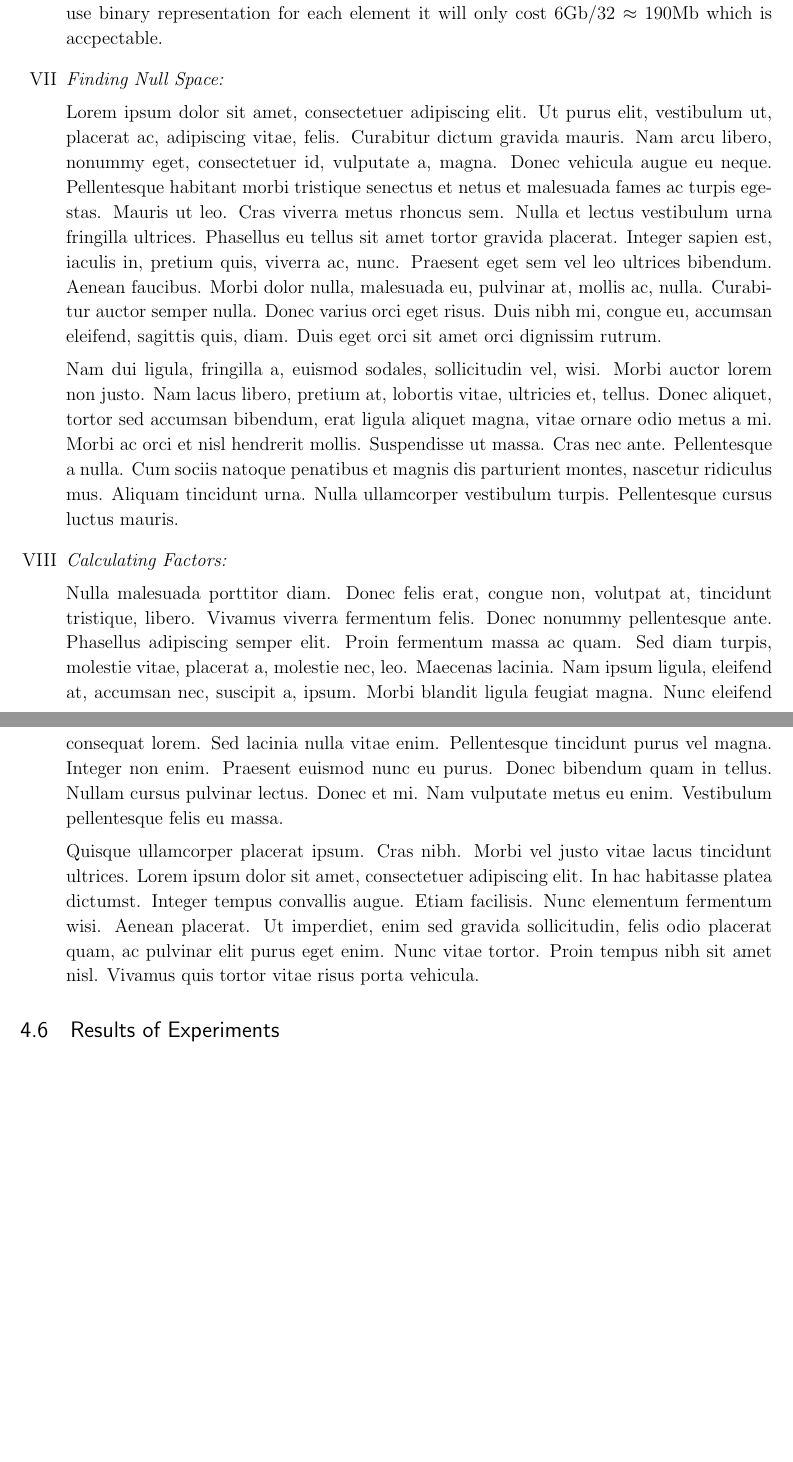
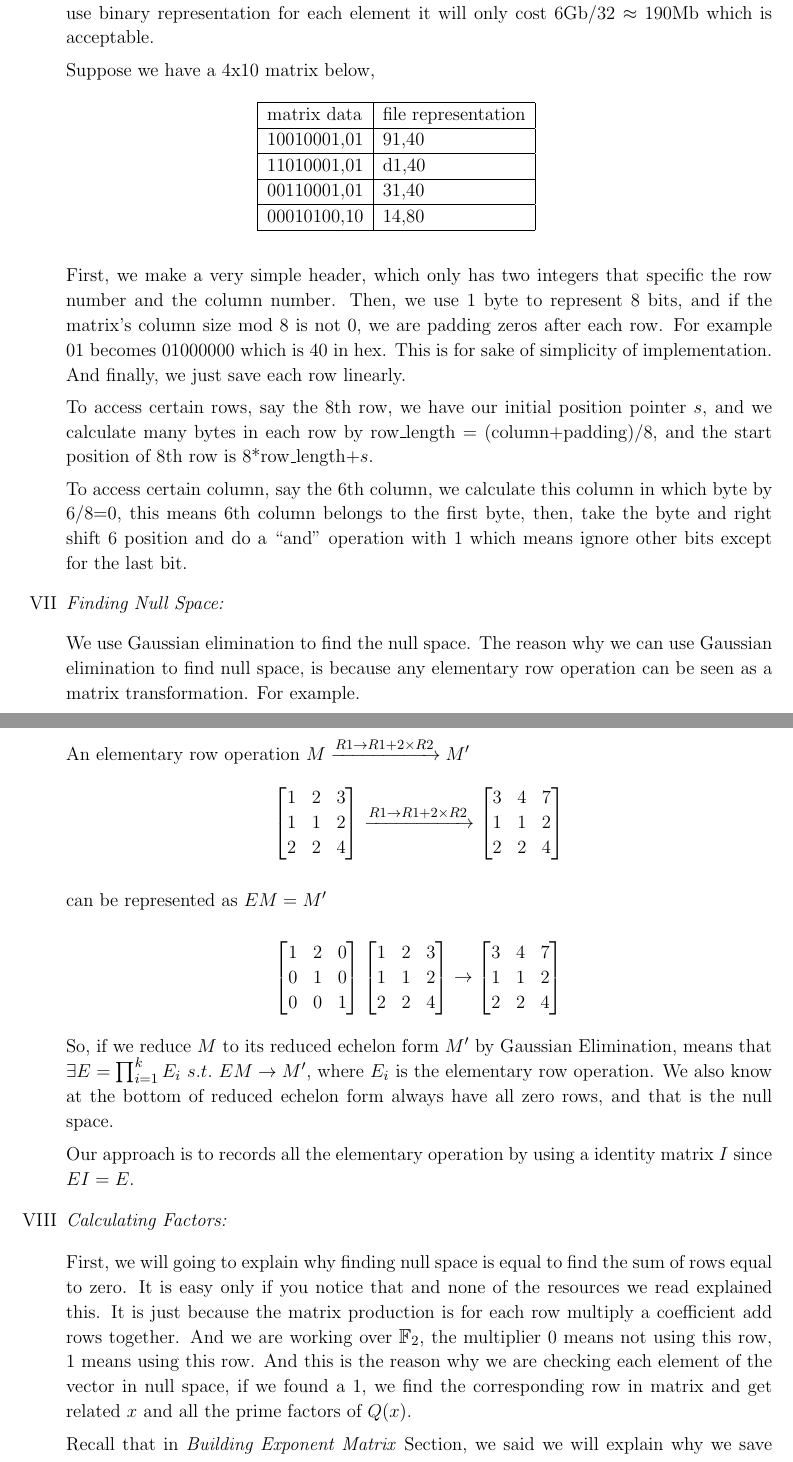
Before and after one commit to StarOceanReimi/QC_Crypto_RSA_Project, a LaTeX document (Paper/Paper.tex): two parts of pages 15 and 16 of 17, joined at a grey line, cut so that both start at the same text, the shorter picture padded with empty space. Compiled offline with pdfLaTeX.

Commit message:
paper updates

```diff
--- a/Paper/Paper.tex
+++ b/Paper/Paper.tex
@@ -26,6 +26,8 @@
 
 \usepackage{graphicx} % support the \includegraphics command and options
 \usepackage{amssymb}
+\usepackage{amsmath}
+\usepackage{mathtools}
 
 \usepackage{scrextend}
 \changefontsizes[16pt]{13pt}
@@ -360,17 +362,81 @@ Since we did not use the meataxe, we need introduce our matrix implmentation. Th
 
-And the reason why it is hard to manipulate large matrix is our ram not big enough to save it. Let us do a simple calculation, 40000x40000=1600000000 elements. If we use a integer to represent each element that will cost 1600000000*4=6400000000 bytes $\approx$ 6Gb ram. This is too memory comsuming. However, since the matrix is over $\mathcal{F}_2$, we can use binary representation for each element it will only cost 6Gb/32 $\approx$ 190Mb which is accpectable.
+And the reason why it is hard to manipulate large matrix is our ram not big enough to save it. Let us do a simple calculation, 40000x40000=1600000000 elements. If we use a integer to represent each element that will cost 1600000000*4=6400000000 bytes $\approx$ 6Gb ram. This is too memory consuming. However, since the matrix is over $\mathcal{F}_2$, we can use binary representation for each element it will only cost 6Gb/32 $\approx$ 190Mb which is acceptable.
 
-\item \textit{Finding Null Space:}
+Suppose we have a 4x10 matrix below,
+\begin{table}[h]
+\centering
+\begin{tabular}{|l|l|}
+\hline
+matrix data & file representation \\
+\hline
+10010001,01 & 91,40 \\
+\hline
+11010001,01 & d1,40 \\
+\hline
+00110001,01 & 31,40 \\
+\hline
+00010100,10 & 14,80 \\
+\hline
+\end{tabular}
+\end{table}
 
-\lipsum[1-2]
+First, we make a very simple header, which only has two integers that specific the row number and the column number. Then, we use 1 byte to represent 8 bits, and if the matrix's column size mod 8 is not 0, we are padding zeros after each row. For example 01 becomes 01000000 which is 40 in hex. This is for sake of simplicity of implementation. And finally, we just save each row linearly.
 
-\item \textit{Calculating Factors:}
+To access certain rows, say the 8th row, we have our initial position pointer $s$, and we calculate many bytes in each row by row\_length = (column+padding)/8, and the start position of 8th row is 8*row\_length+$s$.
 
-\lipsum[3-4]
+To access certain column, say the 6th column, we calculate this column in which byte by 6/8=0, this means 6th column belongs to the first byte, then, take the byte and right shift 6 position and do a ``and'' operation with 1 which means ignore other bits except for the last bit.
+
+\item \textit{Finding Null Space:} \itemgap
+
+We use Gaussian elimination to find the null space. The reason why we can use Gaussian elimination to find null space, is because any elementary row operation can be seen as a matrix transformation. For example.
+
+An elementary row operation $M\xrightarrow{R1\rightarrow R1+2\times R2}M^\prime$
+$$
+\begin{bmatrix}
+ 1 & 2 & 3 \\
+ 1 & 1 & 2 \\
+ 2 & 2 & 4
+\end{bmatrix}\xrightarrow{R1\rightarrow R1+2\times R2}
+\begin{bmatrix}
+ 3 & 4 & 7 \\
+ 1 & 1 & 2 \\
+ 2 & 2 & 4
+\end{bmatrix}
+$$
+
+can be represented as $EM=M^\prime$
+
+$$
+\begin{bmatrix}
+ 1 & 2 & 0 \\
+ 0 & 1 & 0 \\
+ 0 & 0 & 1
+\end{bmatrix}
+\begin{bmatrix}
+ 1 & 2 & 3 \\
+ 1 & 1 & 2 \\
+ 2 & 2 & 4
+\end{bmatrix} \rightarrow
+\begin{bmatrix}
+ 3 & 4 & 7 \\
+ 1 & 1 & 2 \\
+ 2 & 2 & 4
+\end{bmatrix}
+$$
+
+So, if we reduce $M$ to its reduced echelon form $M^\prime$ by Gaussian Elimination, means that $\exists E=\prod_{i=1}^k{E_i}\ s.t.\ EM \rightarrow M^\prime$, where $E_i$ is the elementary row operation. We also know at the bottom of reduced echelon form always have all zero rows, and that is the null space.
+
+Our approach is to records all the elementary operation by using a identity matrix $I$ since $EI=E$.
+
+\item \textit{Calculating Factors:} \itemgap
+
+First, we will going to explain why finding null space is equal to find the sum of rows equal to zero. It is easy only if you notice that and none of the resources we read explained this. It is just because the matrix production is for each row multiply a coefficient add rows together. And we are working over $\mathbb{F}_2$, the multiplier 0 means not using this row, 1 means using this row. And this is the reason why we are checking each element of the vector in null space, if we found a 1, we find the corresponding row in matrix and get related $x$ and all the prime factors of $Q(x)$.
+
+Recall that in \textit{Building Exponent Matrix} Section, we said we will explain why we save all the prime factors of $Q(x)$ instead of just saving $Q(x)$ itself. The reason is that if we multiply these $Q(x)$ , we get an insanely large number, we do not know any good algorithm to find the square root of it, we tried newton's square root approximation, which did not help us much. We can not get a accurate number. Therefore, we saved all the prime factor and their exponents. And then, we only need to half of the exponent and multiply them together we get the $\sqrt{\prod Q(x)}$.
+
+After we got $\sqrt{\prod Q(x)}$, our final answer is $gcd\left(\prod Q(x) \pm \prod x, N\right)$, if we are lucky not all relation we've found are trivial, we have one factor of N.
 
 \end{enumerate}
-
-\subsection {Results of Experiments}
 
 \pagebreak
 \begin{thebibliography}{99}
```
Also changed, not shown: Paper/Paper.pdf, Paper/Paper.tex (2 more changed lines), 6 other files.
